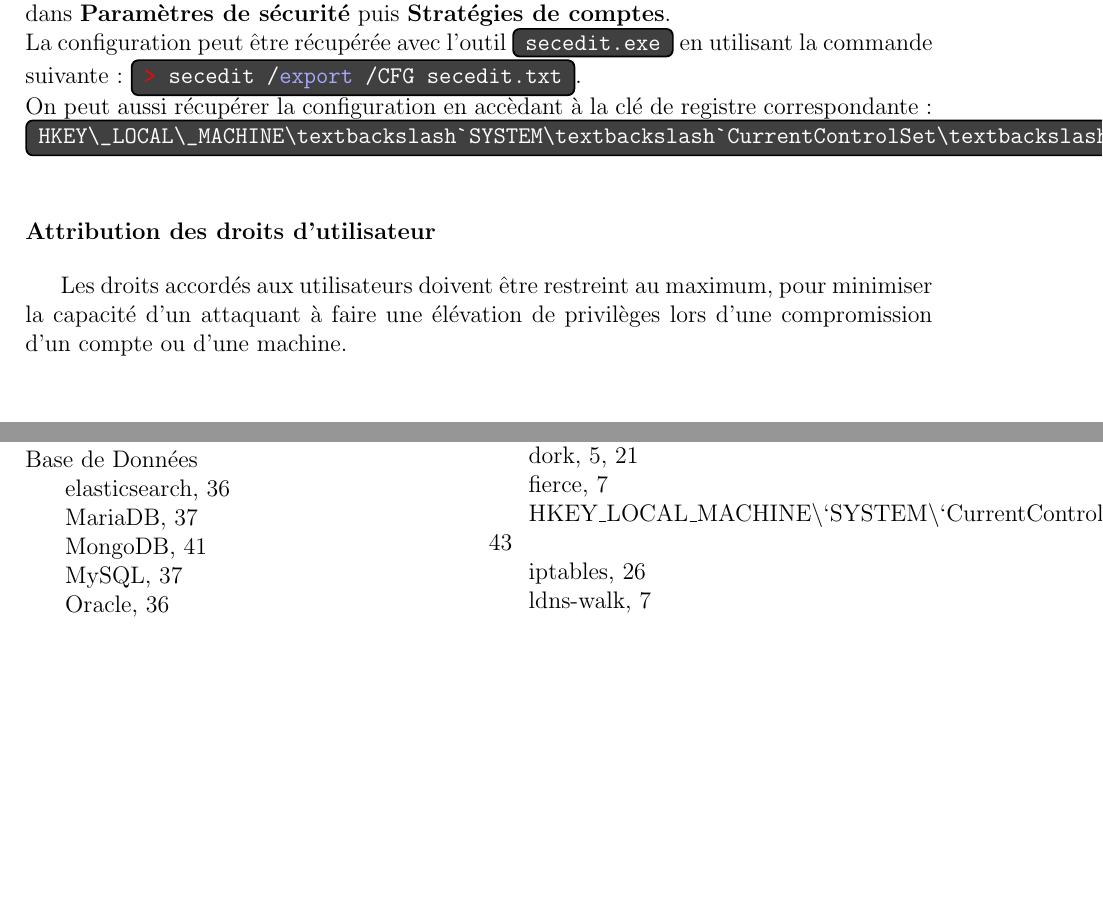
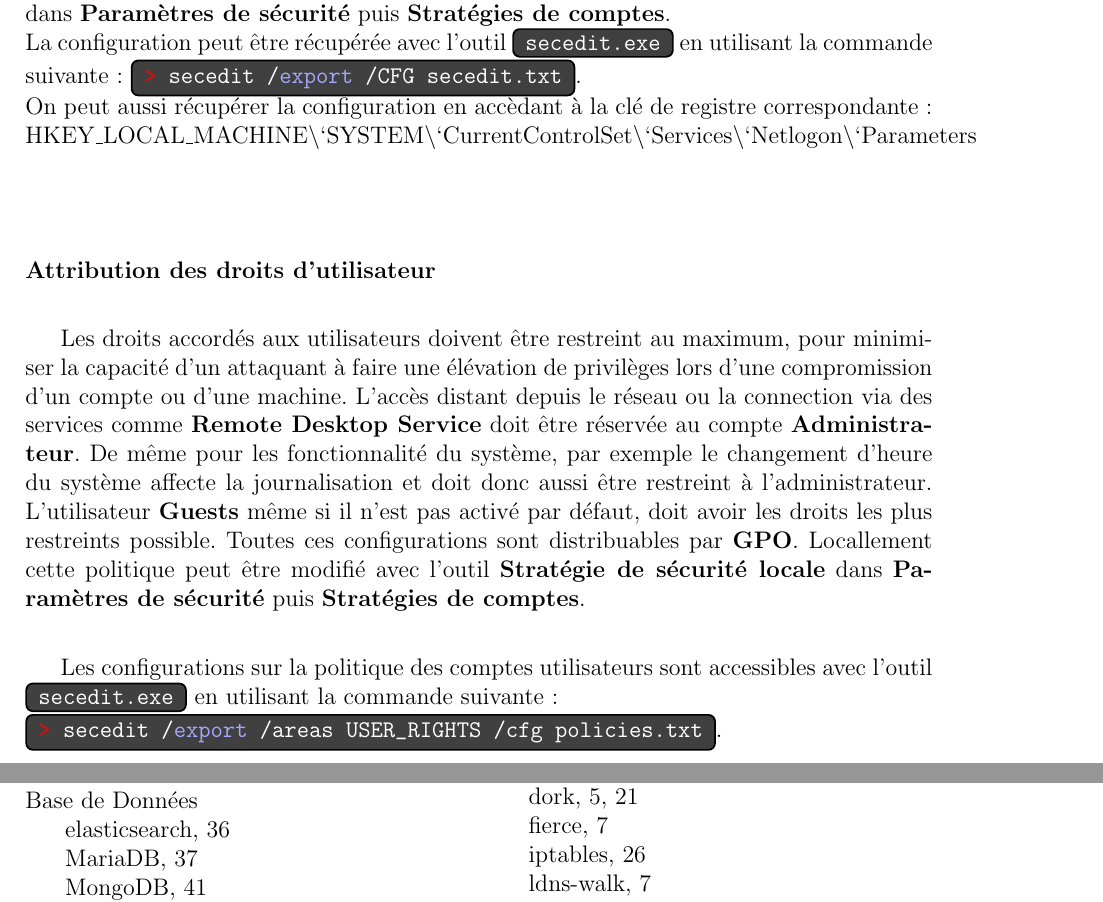
Before and after one commit to dhuyp/Methodologie, a LaTeX book (Methodologie.tex): two parts of pages 47 and 89 of 91, joined at a grey line, cut so that both start at the same text, the shorter picture padded with empty space. The pictures show the PDF file Methodologie.pdf that the author committed with the source.

Commit message:
Mise à jour audit win

```diff
--- a/Methodologie.tex
+++ b/Methodologie.tex
@@ -1047,10 +1047,13 @@ Dans la version Enterprise et avec le moteur wiredTiger, L'option \textbf{enable
 La gestion des comptes utilisateurs est un point important de tout système d'exploitation. La gestion des comptes passe d'abord par la gestion de leurs mots de passe. Il est recommandé de forcer l'utilisateur à choisir un mot de passe fort, étant différent des précédant mots de passe et dont l'usage doit être limité à une période de temps. Ces contraintes minimisent le risque qu'un attaquant  réussisse à découvrir le mot de passe par attaque par brute-force. La politique de blocage des comptes est un autre point important de la gestion des comptes. Il faut notamment configurer le temps d'inactivité avant verrouillage de session,  le nombre de tentatives de connexions autorisées et le temps de verrouillage d'un compte utilisateur. Si la machine fait partie d'un domaine \textbf{Active Directory}, ces poliques peuvent être distribuées par \textbf{GPO}.\\
 Localement elles peuvent aussi être configurées avec l'outil \textbf{Stratégie de sécurité locale} dans \textbf{Paramètres de sécurité} puis \textbf{Stratégies de comptes}.\\
 La configuration peut être récupérée avec l'outil \tool{secedit.exe} en utilisant la commande suivante: \tool*{secedit /export /CFG secedit.txt}.\\
-On peut aussi récupérer la configuration en accèdant à la clé de registre correspondante: \tool{HKEY\_LOCAL\_MACHINE\textbackslash`SYSTEM\textbackslash`CurrentControlSet\textbackslash`Services\textbackslash`Netlogon\textbackslash`Parameters}
+On peut aussi récupérer la configuration en accèdant à la clé de registre correspondante:\\ %\tool{HKEY_LOCAL_MACHINE\SYSTEM\CurrentControlSet\Services\Netlogon\Parameters}\\
+HKEY\_LOCAL\_MACHINE\textbackslash`SYSTEM\textbackslash`CurrentControlSet\textbackslash`Services\textbackslash`Netlogon\textbackslash`Parameters
 
 \subsubsection{Attribution des droits d'utilisateur}
-Les droits accordés aux utilisateurs doivent être restreint au maximum, pour minimiser la capacité d'un attaquant à faire une élévation de privilèges lors d'une compromission d'un compte ou d'une machine.
+Les droits accordés aux utilisateurs doivent être restreint au maximum, pour minimiser la capacité d'un attaquant à faire une élévation de privilèges lors d'une compromission d'un compte ou d'une machine. L'accès distant depuis le réseau ou la connection via des services comme \textbf{Remote Desktop Service} doit être réservée au compte \textbf{Administrateur}. De même pour les fonctionnalité du système, par exemple le changement d'heure du système affecte la journalisation et doit donc aussi être restreint à l'administrateur. L'utilisateur \textbf{Guests} même si il n'est pas activé par défaut, doit avoir les droits les plus restreints possible. Toutes ces configurations sont distribuables par \textbf{GPO}. Locallement cette politique peut être modifié avec l'outil \textbf{Stratégie de sécurité locale} dans \textbf{Paramètres de sécurité} puis \textbf{Stratégies de comptes}.\\
+
+Les configurations sur la politique des comptes utilisateurs sont accessibles avec l'outil  \tool{secedit.exe} en utilisant la commande suivante:\\ \tool*{secedit /export /areas USER_RIGHTS /cfg policies.txt}.\\
 
 \subsubsection{Pare-feu}
 
```
Also changed, not shown: Methodologie.pdf, local_security_policies.PNG (added), 1 other file.
